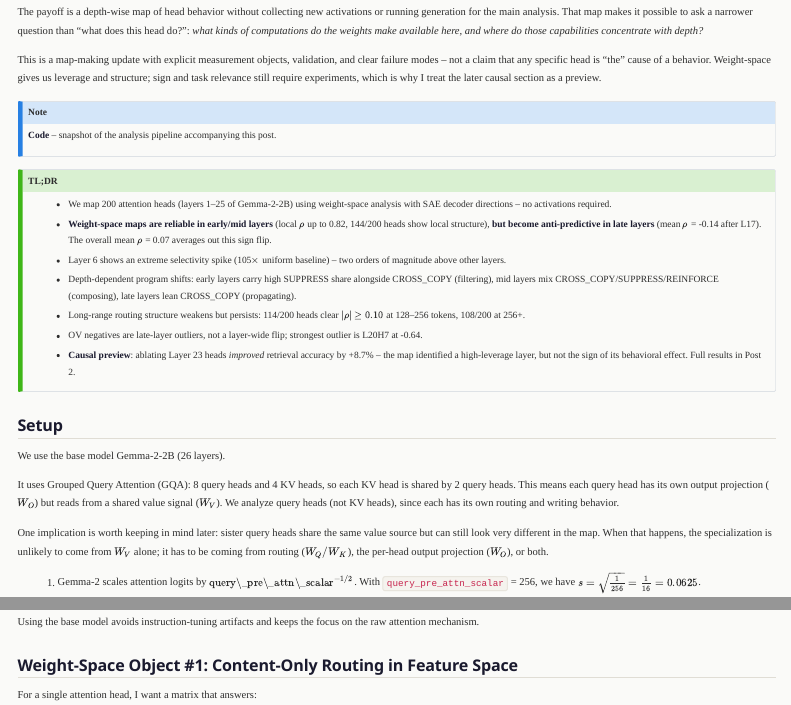
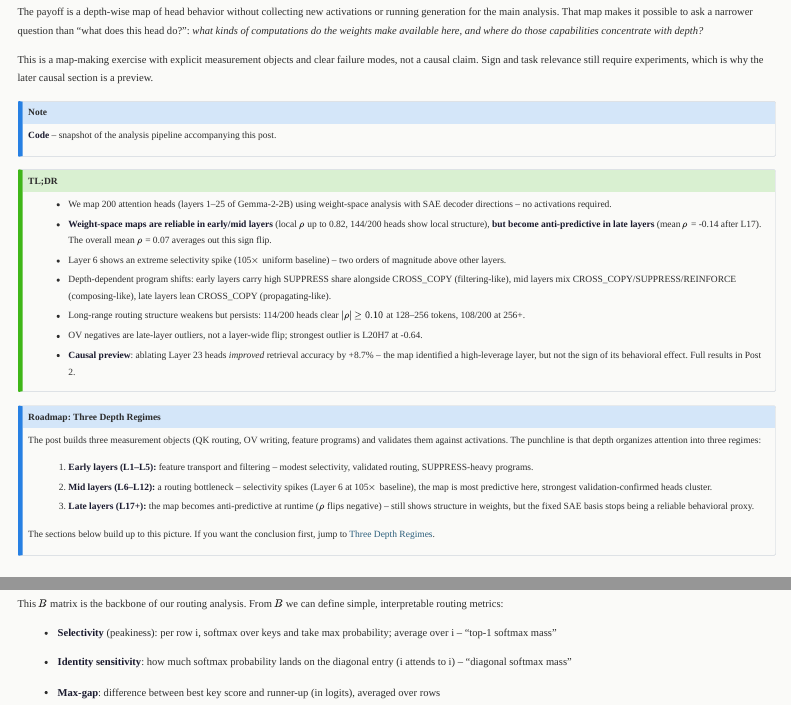
Before and after one commit to shubhamx64/residual-thoughts-blog, a Quarto document (posts/weight-space-map-of-attention-heads/index.qmd): the page in a window 1100 px wide, from 250 px down, and a second part further down, joined at a grey line. Rendered offline with R 4.5, knitr and Pandoc in place of Quarto, with nearby package versions; menus at the side of the page are left out.

Commit message:
Improve blog post information flow and tighten terminology
Add roadmap callout after TL;DR surfacing the three depth regimes
conclusion early. Add feature subset note (4K vs 16K) near the top.
Restructure Post 2 section into predictions vs results. Soften
"phase transition" to "sharp regime change" and program labels to
descriptive shorthand. Trim opening paragraph.

Co-Authored-By: Claude Opus 4.6 (1M context) <noreply@anthropic.com>

```diff
--- a/posts/weight-space-map-of-attention-heads/index.qmd
+++ b/posts/weight-space-map-of-attention-heads/index.qmd
@@ -27,11 +27,9 @@
 *what kinds of computations do the weights make available here, and
 where do those capabilities concentrate with depth?*
 
-This is a map-making update with explicit measurement objects,
-validation, and clear failure modes -- not a claim that any specific
-head is "the" cause of a behavior. Weight-space gives us leverage and
-structure; sign and task relevance still require experiments, which is
-why I treat the later causal section as a preview.
+This is a map-making exercise with explicit measurement objects and
+clear failure modes, not a causal claim. Sign and task relevance still
+require experiments, which is why the later causal section is a preview.
 
 ::: {.callout-note appearance="simple"}
 [**Code**](https://github.com/shubhamx64/residual-thoughts-blog/tree/main/code/weight-space-map) -- snapshot of the analysis pipeline accompanying this post.
@@ -42,10 +40,21 @@
 - We map 200 attention heads (layers 1--25 of Gemma-2-2B) using weight-space analysis with SAE decoder directions -- no activations required.
 - **Weight-space maps are reliable in early/mid layers** (local $\rho$ up to 0.82, 144/200 heads show local structure), **but become anti-predictive in late layers** (mean $\rho$ = -0.14 after L17). The overall mean $\rho$ = 0.07 averages out this sign flip.
 - Layer 6 shows an extreme selectivity spike (105$\times$ uniform baseline) -- two orders of magnitude above other layers.
-- Depth-dependent program shifts: early layers carry high SUPPRESS share alongside CROSS_COPY (filtering), mid layers mix CROSS_COPY/SUPPRESS/REINFORCE (composing), late layers lean CROSS_COPY (propagating).
+- Depth-dependent program shifts: early layers carry high SUPPRESS share alongside CROSS_COPY (filtering-like), mid layers mix CROSS_COPY/SUPPRESS/REINFORCE (composing-like), late layers lean CROSS_COPY (propagating-like).
 - Long-range routing structure weakens but persists: 114/200 heads clear $|\rho| \geq 0.10$ at 128--256 tokens, 108/200 at 256+.
 - OV negatives are late-layer outliers, not a layer-wide flip; strongest outlier is L20H7 at -0.64.
 - **Causal preview**: ablating Layer 23 heads *improved* retrieval accuracy by +8.7% -- the map identified a high-leverage layer, but not the sign of its behavioral effect. Full results in Post 2.
+:::
+
+::: {.callout-note}
+## Roadmap: Three Depth Regimes
+The post builds three measurement objects (QK routing, OV writing, feature programs) and validates them against activations. The punchline is that depth organizes attention into three regimes:
+
+1. **Early layers (L1--L5):** feature transport and filtering -- modest selectivity, validated routing, SUPPRESS-heavy programs.
+2. **Mid layers (L6--L12):** a routing bottleneck -- selectivity spikes (Layer 6 at 105$\times$ baseline), the map is most predictive here, strongest validation-confirmed heads cluster.
+3. **Late layers (L17+):** the map becomes anti-predictive at runtime ($\rho$ flips negative) -- still shows structure in weights, but the fixed SAE basis stops being a reliable behavioral proxy.
+
+The sections below build up to this picture. If you want the conclusion first, jump to [Three Depth Regimes](#working-interpretation-three-depth-regimes).
 :::
 
 ## Setup
```
Also changed, not shown: posts/weight-space-map-of-attention-heads/index.qmd (21 more changed lines).
